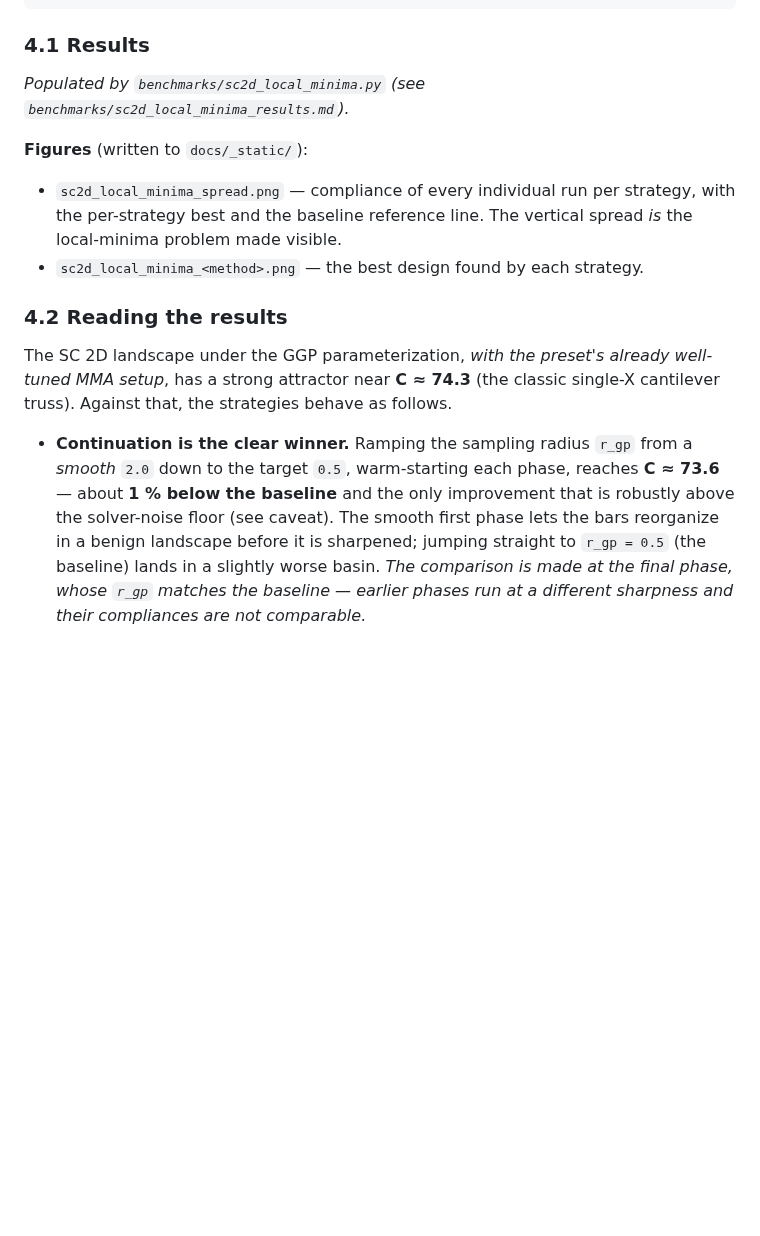
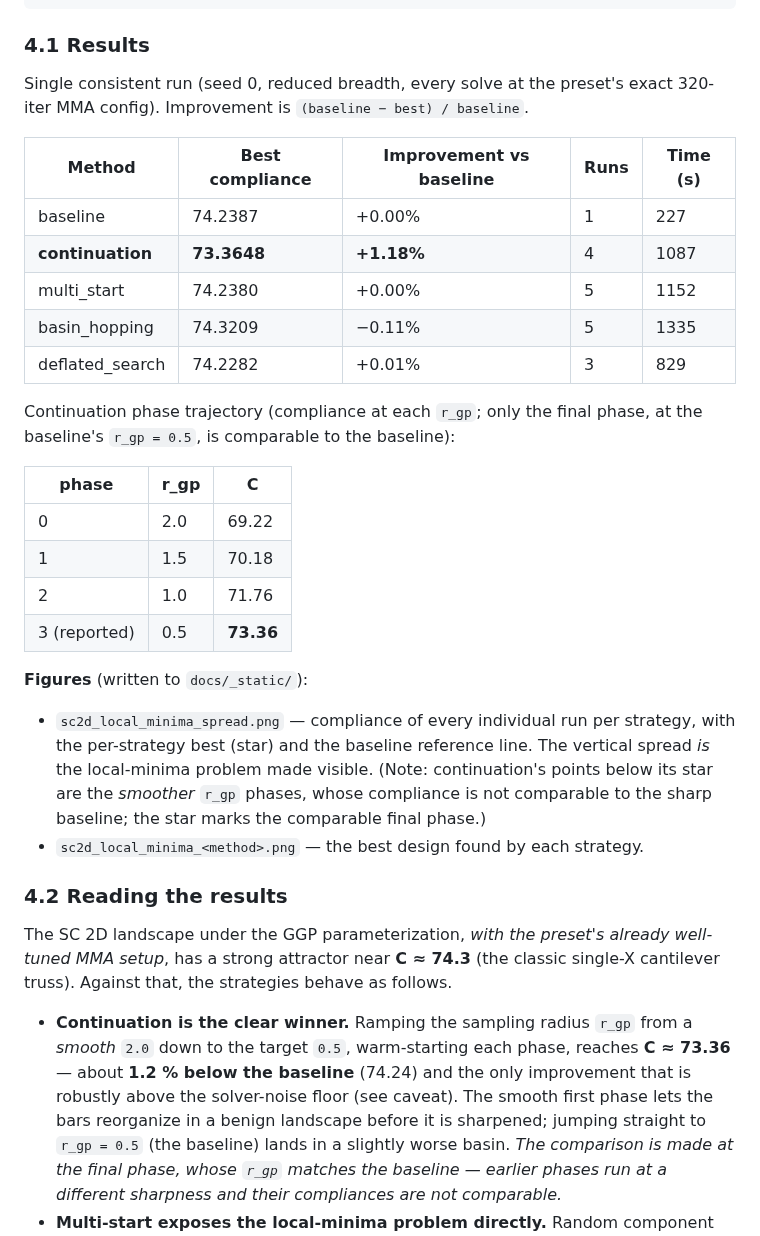
Before and after one commit to SimoneConiglio/generalized_geometry_projection, a Markdown page: docs/local_minima_review.md, the part around the change. Drawn GitHub-style; blank space fills up the shorter version.

```diff
--- a/docs/local_minima_review.md
+++ b/docs/local_minima_review.md
@@ -145,15 +145,35 @@ python benchmarks/sc2d_local_minima.py --full     # publication fidelity
 ### 4.1 Results
 
 <!-- BENCHMARK_RESULTS_START -->
-_Populated by `benchmarks/sc2d_local_minima.py` (see
-`benchmarks/sc2d_local_minima_results.md`)._
+Single consistent run (seed 0, reduced breadth, every solve at the preset's exact
+320-iter MMA config). Improvement is `(baseline − best) / baseline`.
+
+| Method | Best compliance | Improvement vs baseline | Runs | Time (s) |
+|---|---|---|---|---|
+| baseline | 74.2387 | +0.00% | 1 | 227 |
+| **continuation** | **73.3648** | **+1.18%** | 4 | 1087 |
+| multi_start | 74.2380 | +0.00% | 5 | 1152 |
+| basin_hopping | 74.3209 | −0.11% | 5 | 1335 |
+| deflated_search | 74.2282 | +0.01% | 3 | 829 |
+
+Continuation phase trajectory (compliance at each `r_gp`; only the final phase, at the
+baseline's `r_gp = 0.5`, is comparable to the baseline):
+
+| phase | r_gp | C |
+|---|---|---|
+| 0 | 2.0 | 69.22 |
+| 1 | 1.5 | 70.18 |
+| 2 | 1.0 | 71.76 |
+| 3 (reported) | 0.5 | **73.36** |
 <!-- BENCHMARK_RESULTS_END -->
 
 **Figures** (written to `docs/_static/`):
 
 * `sc2d_local_minima_spread.png` — compliance of every individual run per strategy,
-  with the per-strategy best and the baseline reference line. The vertical spread
-  *is* the local-minima problem made visible.
+  with the per-strategy best (star) and the baseline reference line. The vertical
+  spread *is* the local-minima problem made visible. (Note: continuation's points
+  below its star are the *smoother* `r_gp` phases, whose compliance is not comparable
+  to the sharp baseline; the star marks the comparable final phase.)
 * `sc2d_local_minima_<method>.png` — the best design found by each strategy.
 
 ### 4.2 Reading the results
@@ -164,8 +184,8 @@ single-X cantilever truss). Against that, the strategies behave as follows.
 
 * **Continuation is the clear winner.** Ramping the sampling radius `r_gp` from a
   *smooth* `2.0` down to the target `0.5`, warm-starting each phase, reaches
-  **C ≈ 73.6** — about **1 % below the baseline** and the only improvement that is
-  robustly above the solver-noise floor (see caveat). The smooth first phase lets the
+  **C ≈ 73.36** — about **1.2 % below the baseline** (74.24) and the only improvement
+  that is robustly above the solver-noise floor (see caveat). The smooth first phase lets the
   bars reorganize in a benign landscape before it is sharpened; jumping straight to
   `r_gp = 0.5` (the baseline) lands in a slightly worse basin. *The comparison is made
   at the final phase, whose `r_gp` matches the baseline — earlier phases run at a
```
Also changed, not shown: benchmarks/sc2d_local_minima_results.md (+5 -5 lines), docs/_static/sc2d_local_minima_baseline.png, docs/_static/sc2d_local_minima_basin_hopping.png, docs/_static/sc2d_local_minima_continuation.png, docs/_static/sc2d_local_minima_deflated_search.png, docs/_static/sc2d_local_minima_multi_start.png, docs/_static/sc2d_local_minima_spread.png, 2 other files.
